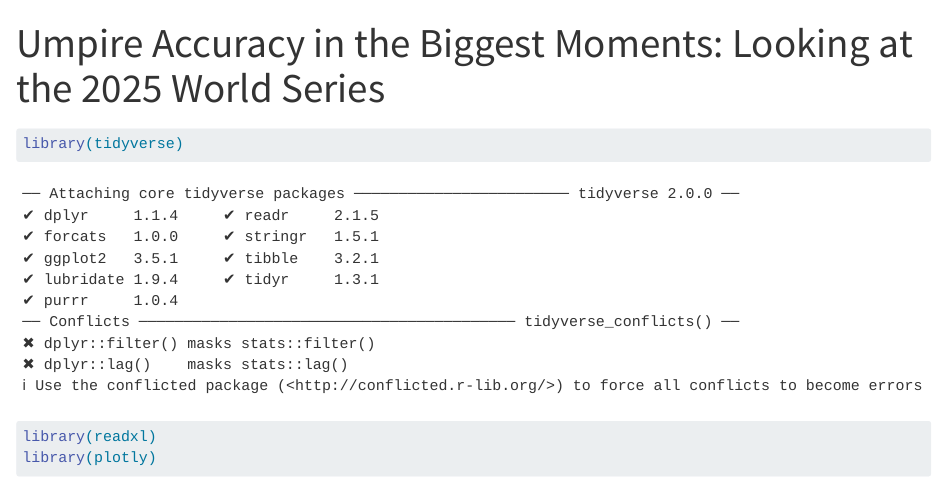
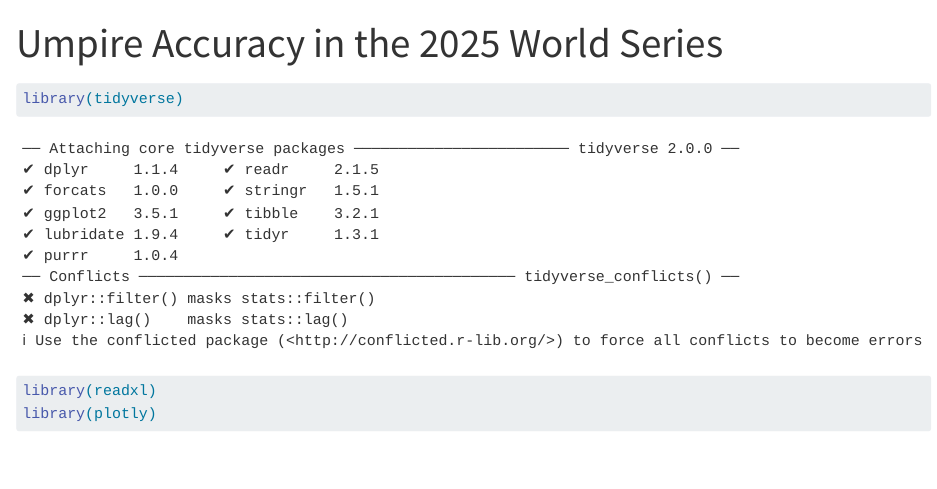
Before and after one commit to DavidZuhlsdorf/FinalProject-PitchingAnalytics, a Quarto document (README.qmd): the page in a window 1100 px wide, from its top. Rendered offline with R 4.5, knitr and Pandoc in place of Quarto, with nearby package versions; drawn as R Markdown's standard HTML page in place of the format the file asks for; some code elsewhere in the file could not run offline.

Commit message:
title update

```diff
--- a/README.qmd
+++ b/README.qmd
@@ -1,5 +1,5 @@
 ---
-title: "Umpire Accuracy in the Biggest Moments: Looking at the 2025 World Series"
+title: "Umpire Accuracy in the 2025 World Series"
 format: gfm
 editor: visual
 ---
```
